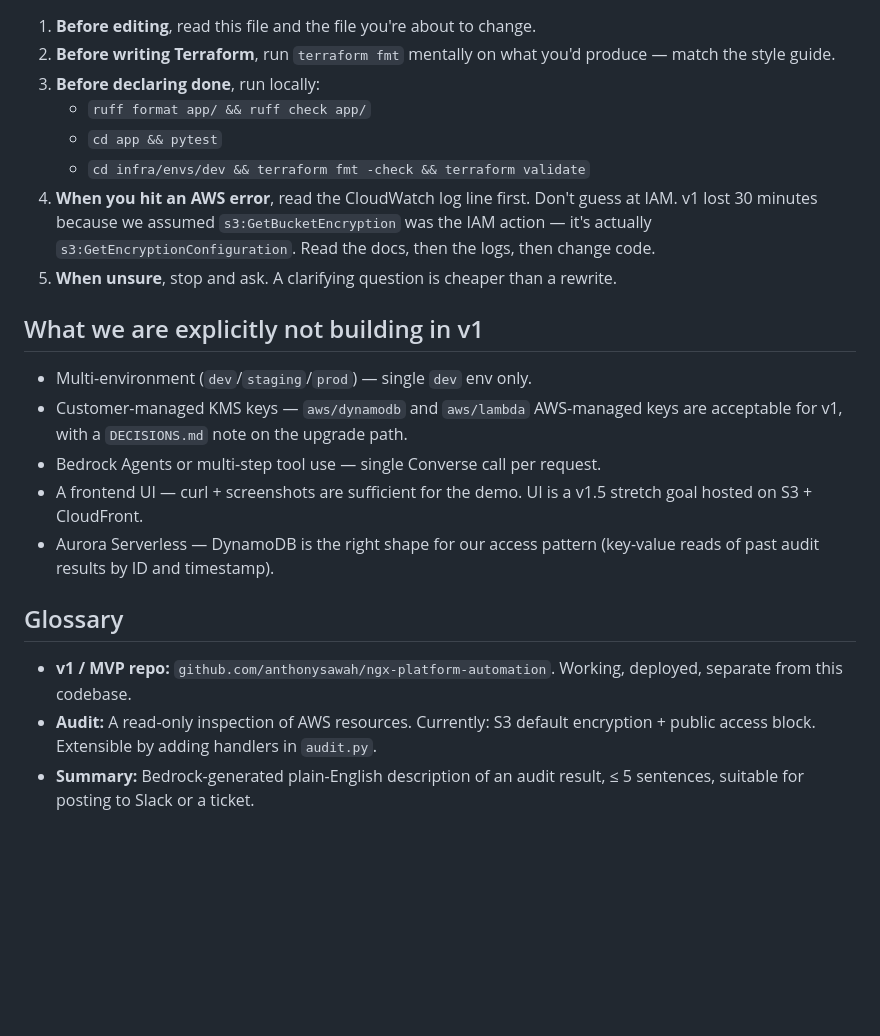
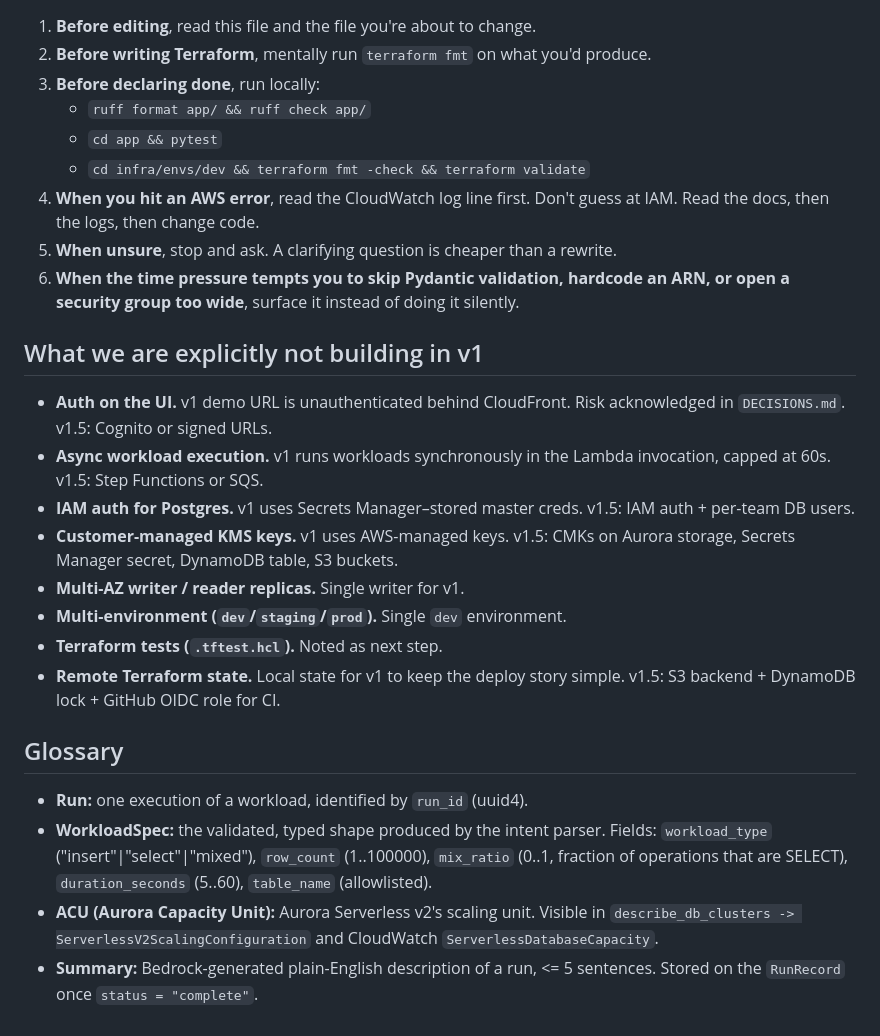
Before and after one commit to anthonysawah/ngx-platform-bedrock, a Markdown page: CLAUDE.md, the part around one of its changes. Drawn GitHub-style; blank space fills up the shorter version.

```diff
--- a/CLAUDE.md
+++ b/CLAUDE.md
@@ -99,34 +163,44 @@ Observability: structured JSON logs → CloudWatch → metric filter → alarm
 
 1. **Before editing**, read this file and the file you're about to change.
-2. **Before writing Terraform**, run `terraform fmt` mentally on what you'd
-   produce — match the style guide.
+2. **Before writing Terraform**, mentally run `terraform fmt` on what you'd
+   produce.
 3. **Before declaring done**, run locally:
    - `ruff format app/ && ruff check app/`
    - `cd app && pytest`
    - `cd infra/envs/dev && terraform fmt -check && terraform validate`
 4. **When you hit an AWS error**, read the CloudWatch log line first. Don't
-   guess at IAM. v1 lost 30 minutes because we assumed `s3:GetBucketEncryption`
-   was the IAM action — it's actually `s3:GetEncryptionConfiguration`. Read
-   the docs, then the logs, then change code.
+   guess at IAM. Read the docs, then the logs, then change code.
 5. **When unsure**, stop and ask. A clarifying question is cheaper than a
    rewrite.
+6. **When the time pressure tempts you to skip Pydantic validation, hardcode
+   an ARN, or open a security group too wide**, surface it instead of doing
+   it silently.
 
 ## What we are explicitly not building in v1
 
-- Multi-environment (`dev`/`staging`/`prod`) — single `dev` env only.
-- Customer-managed KMS keys — `aws/dynamodb` and `aws/lambda` AWS-managed
-  keys are acceptable for v1, with a `DECISIONS.md` note on the upgrade path.
-- Bedrock Agents or multi-step tool use — single Converse call per request.
-- A frontend UI — curl + screenshots are sufficient for the demo. UI is a
-  v1.5 stretch goal hosted on S3 + CloudFront.
-- Aurora Serverless — DynamoDB is the right shape for our access pattern
-  (key-value reads of past audit results by ID and timestamp).
+- **Auth on the UI.** v1 demo URL is unauthenticated behind CloudFront.
+  Risk acknowledged in `DECISIONS.md`. v1.5: Cognito or signed URLs.
+- **Async workload execution.** v1 runs workloads synchronously in the
+  Lambda invocation, capped at 60s. v1.5: Step Functions or SQS.
+- **IAM auth for Postgres.** v1 uses Secrets Manager–stored master creds.
+  v1.5: IAM auth + per-team DB users.
+- **Customer-managed KMS keys.** v1 uses AWS-managed keys. v1.5: CMKs on
+  Aurora storage, Secrets Manager secret, DynamoDB table, S3 buckets.
+- **Multi-AZ writer / reader replicas.** Single writer for v1.
+- **Multi-environment (`dev`/`staging`/`prod`).** Single `dev` environment.
+- **Terraform tests (`.tftest.hcl`).** Noted as next step.
+- **Remote Terraform state.** Local state for v1 to keep the deploy story
+  simple. v1.5: S3 backend + DynamoDB lock + GitHub OIDC role for CI.
 
 ## Glossary
 
-- **v1 / MVP repo:** `github.com/anthonysawah/ngx-platform-automation`. Working,
-  deployed, separate from this codebase.
-- **Audit:** A read-only inspection of AWS resources. Currently: S3 default
-  encryption + public access block. Extensible by adding handlers in `audit.py`.
-- **Summary:** Bedrock-generated plain-English description of an audit result,
-  ≤ 5 sentences, suitable for posting to Slack or a ticket.
+- **Run:** one execution of a workload, identified by `run_id` (uuid4).
+- **WorkloadSpec:** the validated, typed shape produced by the intent parser.
+  Fields: `workload_type` ("insert"|"select"|"mixed"), `row_count` (1..100000),
+  `mix_ratio` (0..1, fraction of operations that are SELECT),
+  `duration_seconds` (5..60), `table_name` (allowlisted).
+- **ACU (Aurora Capacity Unit):** Aurora Serverless v2's scaling unit.
+  Visible in `describe_db_clusters -> ServerlessV2ScalingConfiguration` and
+  CloudWatch `ServerlessDatabaseCapacity`.
+- **Summary:** Bedrock-generated plain-English description of a run,
+  <= 5 sentences. Stored on the `RunRecord` once `status = "complete"`.
```
Also changed, not shown: other parts of CLAUDE.md (+128 -64 lines).
